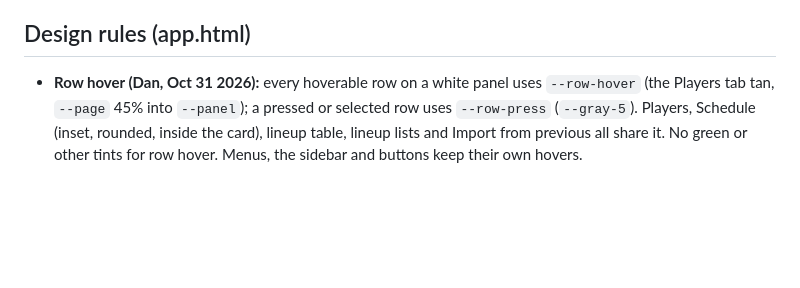
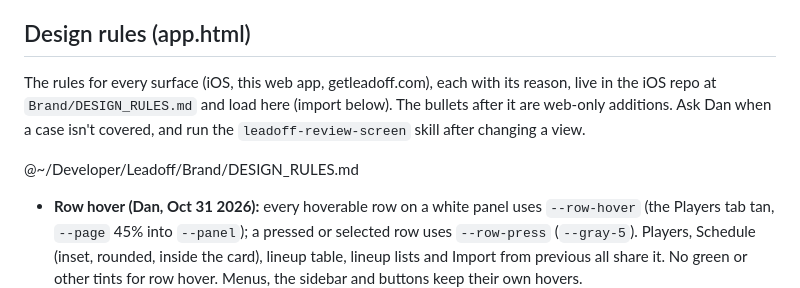
Before and after one commit to dmachado44/lineup-card-site, a Markdown page: CLAUDE.md, the part around the change. Drawn GitHub-style; blank space fills up the shorter version.

Commit message:
Load the shared Leadoff design rules (F30)
Co-Authored-By: Claude Opus 5.5 <noreply@anthropic.com>
Claude-Session: https://claude.ai/code/session_018igyq4EGdnwGLNWvW9qrtx

```diff
--- a/CLAUDE.md
+++ b/CLAUDE.md
@@ -88,6 +88,10 @@ The Cowork session built out, in order:
 
 ## Design rules (app.html)
 
+The rules for every surface (iOS, this web app, getleadoff.com), each with its reason, live in the iOS repo at `Brand/DESIGN_RULES.md` and load here (import below). The bullets after it are web-only additions. Ask Dan when a case isn't covered, and run the `leadoff-review-screen` skill after changing a view.
+
+@~/Developer/Leadoff/Brand/DESIGN_RULES.md
+
 - **Row hover (Dan, Oct 31 2026):** every hoverable row on a white panel uses `--row-hover` (the Players tab tan, `--page` 45% into `--panel`); a pressed or selected row uses `--row-press` (`--gray-5`). Players, Schedule (inset, rounded, inside the card), lineup table, lineup lists and Import from previous all share it. No green or other tints for row hover. Menus, the sidebar and buttons keep their own hovers.
 
 ## Mobile
```
